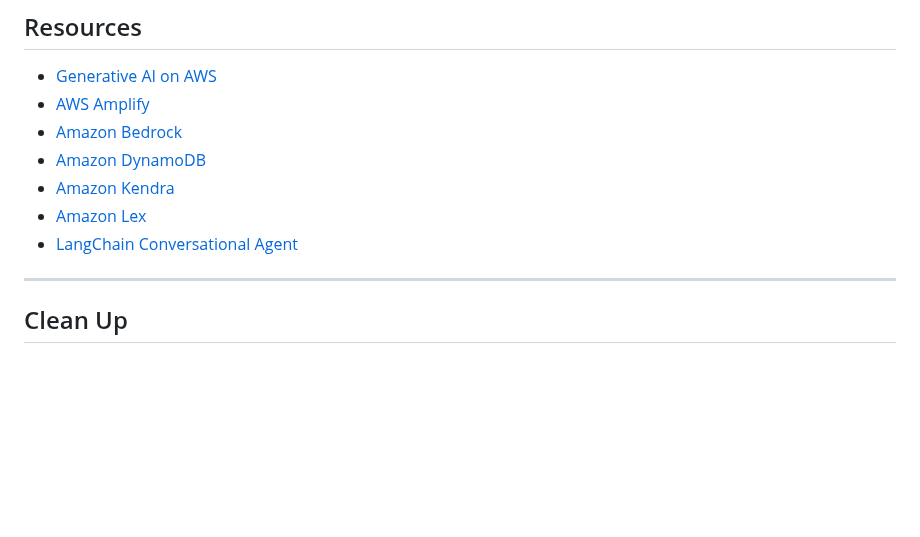
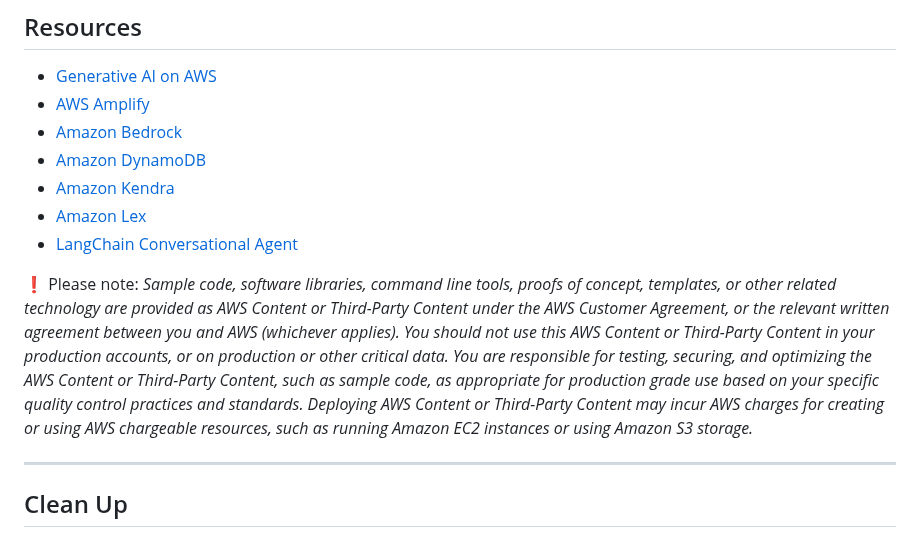
Before and after one commit to aws-samples/generative-ai-amazon-bedrock-langchain-agent-example, a Markdown page: documentation/testing-and-validation.md, the part around the change. Rendered like a GitHub page; blank space fills up the shorter version.

```diff
--- a/documentation/testing-and-validation.md
+++ b/documentation/testing-and-validation.md
@@ -87,6 +87,8 @@ By following this guide, you can successfully implement, test, and validate a re
 - [Amazon Lex](https://aws.amazon.com/lex/)
 - [LangChain Conversational Agent](https://python.langchain.com/docs/modules/agents/agent_types/chat_conversation_agent)
 
+❗ Please note: _Sample code, software libraries, command line tools, proofs of concept, templates, or other related technology are provided as AWS Content or Third-Party Content under the AWS Customer Agreement, or the relevant written agreement between you and AWS (whichever applies). You should not use this AWS Content or Third-Party Content in your production accounts, or on production or other critical data. You are responsible for testing, securing, and optimizing the AWS Content or Third-Party Content, such as sample code, as appropriate for production grade use based on your specific quality control practices and standards. Deploying AWS Content or Third-Party Content may incur AWS charges for creating or using AWS chargeable resources, such as running Amazon EC2 instances or using Amazon S3 storage._
+
 ---
 
 ## Clean Up
```
